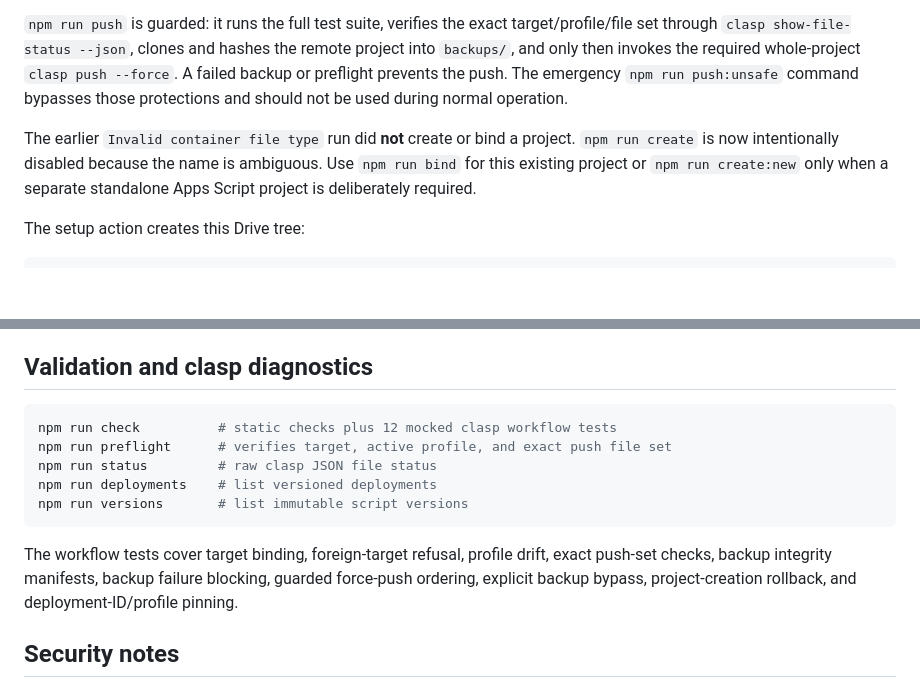
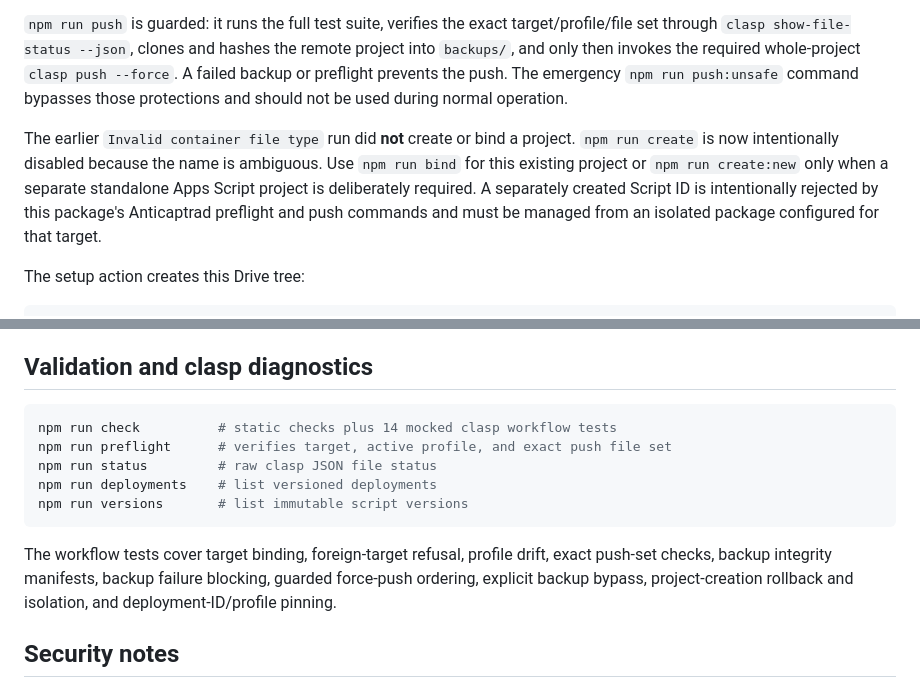
Before and after one commit to anticaptrad/act-api-server.rs, a Markdown page: apps-script/README.md, 2 parts joined by grey strips. Drawn GitHub-style; blank space fills up the shorter version.

Commit message:
Align clasp README with isolated create:new behavior

````diff
--- a/apps-script/README.md
+++ b/apps-script/README.md
@@ -77,7 +77,7 @@ This Anticaptrad package targets the existing standalone Apps Script project:
 
 `npm run push` is guarded: it runs the full test suite, verifies the exact target/profile/file set through `clasp show-file-status --json`, clones and hashes the remote project into `backups/`, and only then invokes the required whole-project `clasp push --force`. A failed backup or preflight prevents the push. The emergency `npm run push:unsafe` command bypasses those protections and should not be used during normal operation.
 
-The earlier `Invalid container file type` run did **not** create or bind a project. `npm run create` is now intentionally disabled because the name is ambiguous. Use `npm run bind` for this existing project or `npm run create:new` only when a separate standalone Apps Script project is deliberately required.
+The earlier `Invalid container file type` run did **not** create or bind a project. `npm run create` is now intentionally disabled because the name is ambiguous. Use `npm run bind` for this existing project or `npm run create:new` only when a separate standalone Apps Script project is deliberately required. A separately created Script ID is intentionally rejected by this package's Anticaptrad preflight and push commands and must be managed from an isolated package configured for that target.
 
 The setup action creates this Drive tree:
 
@@ -211,14 +211,14 @@ For normal video production, upload source media directly to Drive rather than e
 ## Validation and clasp diagnostics
 
 ```bash
-npm run check          # static checks plus 12 mocked clasp workflow tests
+npm run check          # static checks plus 14 mocked clasp workflow tests
 npm run preflight      # verifies target, active profile, and exact push file set
 npm run status         # raw clasp JSON file status
 npm run deployments    # list versioned deployments
 npm run versions       # list immutable script versions
 ```
 
-The workflow tests cover target binding, foreign-target refusal, profile drift, exact push-set checks, backup integrity manifests, backup failure blocking, guarded force-push ordering, explicit backup bypass, project-creation rollback, and deployment-ID/profile pinning.
+The workflow tests cover target binding, foreign-target refusal, profile drift, exact push-set checks, backup integrity manifests, backup failure blocking, guarded force-push ordering, explicit backup bypass, project-creation rollback and isolation, and deployment-ID/profile pinning.
 
 ## Security notes
 
````
